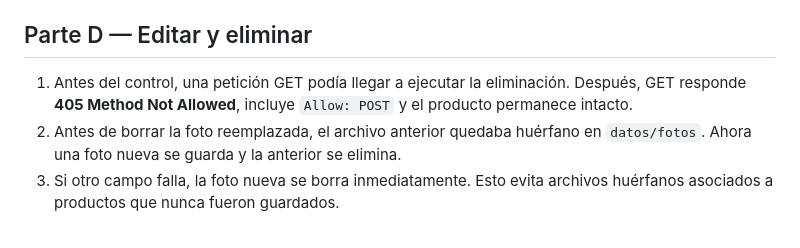
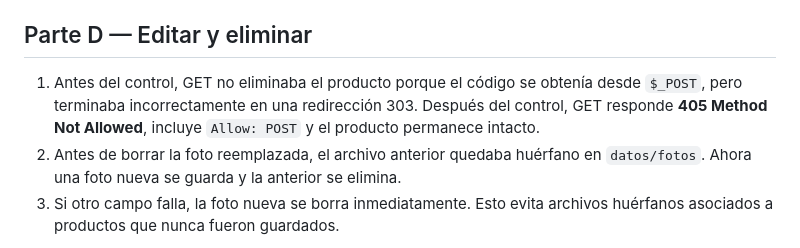
Before and after one commit to ROXIAN120/Actividad-1-tecnologia-web-2, a Markdown page: HOJA_TRABAJO.md, the part around the change. GitHub-like rendering.

Commit message:
Precisar comportamiento de GET antes del control de método

```diff
--- a/HOJA_TRABAJO.md
+++ b/HOJA_TRABAJO.md
@@ -24,7 +24,7 @@ Servidor: `php -S 127.0.0.1:8000 -t public` · Verificador: `php verificar.php`
 
 ## Parte D — Editar y eliminar
 
-1. Antes del control, una petición GET podía llegar a ejecutar la eliminación. Después, GET responde **405 Method Not Allowed**, incluye `Allow: POST` y el producto permanece intacto.
+1. Antes del control, GET no eliminaba el producto porque el código se obtenía desde `$_POST`, pero terminaba incorrectamente en una redirección 303. Después del control, GET responde **405 Method Not Allowed**, incluye `Allow: POST` y el producto permanece intacto.
 2. Antes de borrar la foto reemplazada, el archivo anterior quedaba huérfano en `datos/fotos`. Ahora una foto nueva se guarda y la anterior se elimina.
 3. Si otro campo falla, la foto nueva se borra inmediatamente. Esto evita archivos huérfanos asociados a productos que nunca fueron guardados.
 
```
